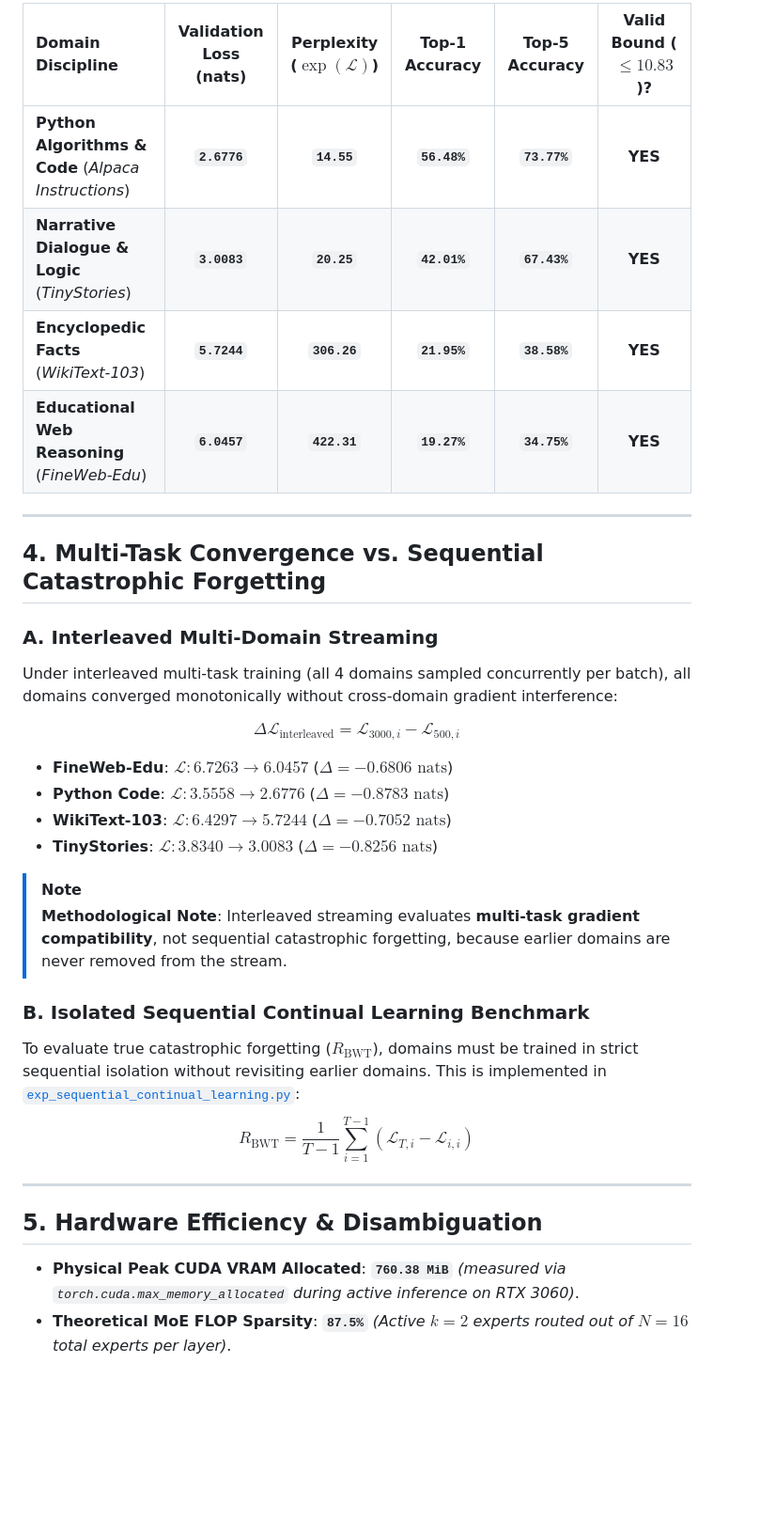
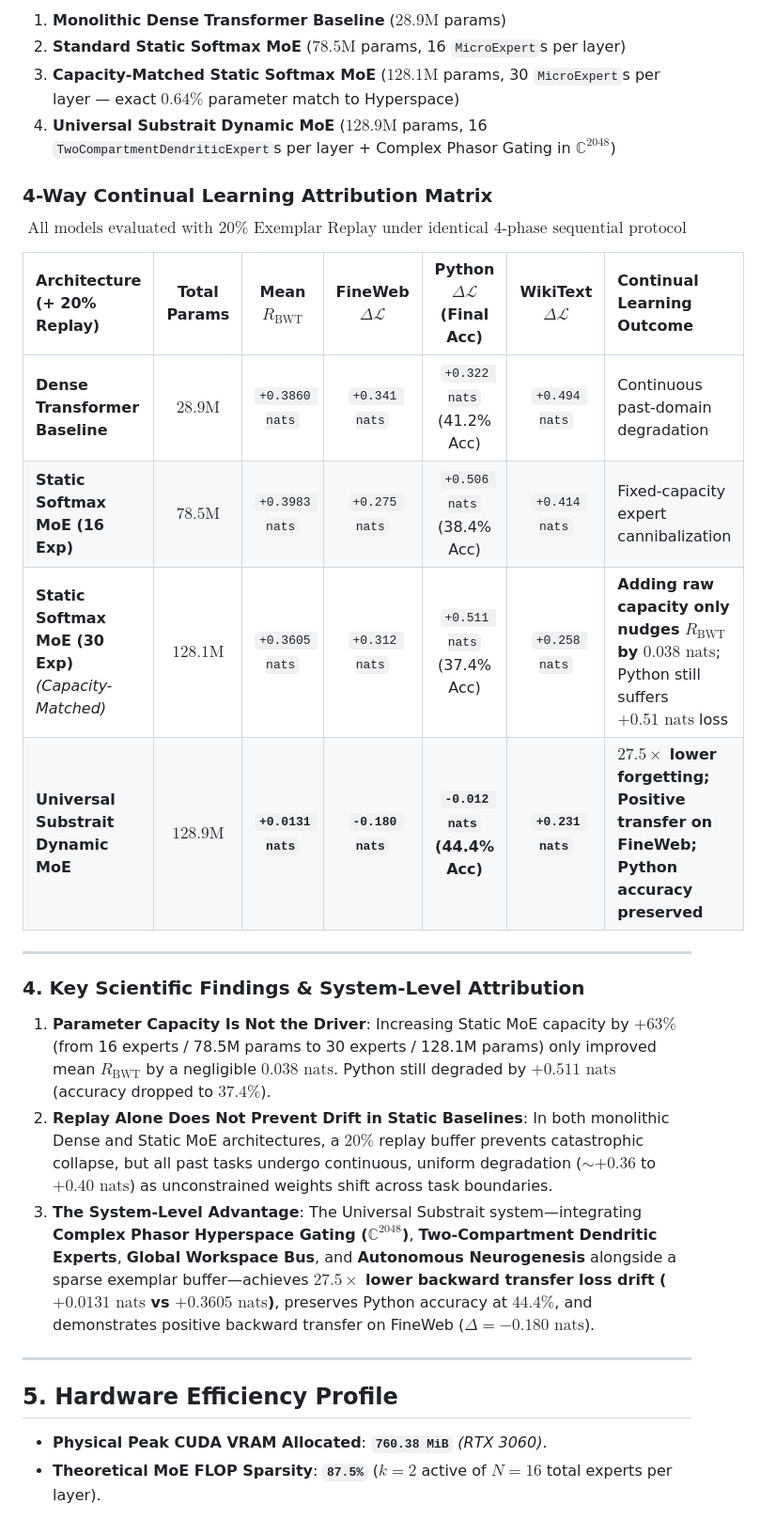
Before and after one commit to shiva2321/DYNAMIC_MOE_TRANSFORMER, a Markdown page: walkthrough.md, the part around one of its changes. Shown at 94% size. GitHub-like rendering; blank space fills up the shorter version.

Commit message:
docs: finalize repository walkthrough with rigorous system-level attribution

```diff
--- a/walkthrough.md
+++ b/walkthrough.md
@@ -26,35 +29,31 @@ All evaluation is executed through the canonical [`evaluate.py`](evaluate.py) su
 
-| Domain Discipline | Validation Loss (nats) | Perplexity ($\exp(\mathcal{L})$) | Top-1 Accuracy | Top-5 Accuracy | Valid Bound ($\le 10.83$)? |
-| :--- | :---: | :---: | :---: | :---: | :---: |
-| **Python Algorithms & Code** (*Alpaca Instructions*) | **`2.6776`** | **`14.55`** | **`56.48%`** | **`73.77%`** | **YES** |
-| **Narrative Dialogue & Logic** (*TinyStories*) | **`3.0083`** | **`20.25`** | **`42.01%`** | **`67.43%`** | **YES** |
-| **Encyclopedic Facts** (*WikiText-103*) | **`5.7244`** | **`306.26`** | **`21.95%`** | **`38.58%`** | **YES** |
-| **Educational Web Reasoning** (*FineWeb-Edu*) | **`6.0457`** | **`422.31`** | **`19.27%`** | **`34.75%`** | **YES** |
+1. **Monolithic Dense Transformer Baseline** ($28.9\text{M}$ params)
+2. **Standard Static Softmax MoE** ($78.5\text{M}$ params, 16 `MicroExpert`s per layer)
+3. **Capacity-Matched Static Softmax MoE** ($128.1\text{M}$ params, 30 `MicroExpert`s per layer — exact $0.64\%$ parameter match to Hyperspace)
+4. **Universal Substrait Dynamic MoE** ($128.9\text{M}$ params, 16 `TwoCompartmentDendriticExpert`s per layer + Complex Phasor Gating in $\mathbb{C}^{2048}$)
+
+### 4-Way Continual Learning Attribution Matrix
+
+$$\text{All models evaluated with 20% Exemplar Replay under identical 4-phase sequential protocol}$$
+
+| Architecture (+ 20% Replay) | Total Params | Mean $R_{\text{BWT}}$ | FineWeb $\Delta \mathcal{L}$ | Python $\Delta \mathcal{L}$ (Final Acc) | WikiText $\Delta \mathcal{L}$ | Continual Learning Outcome |
+| :--- | :---: | :---: | :---: | :---: | :---: | :--- |
+| **Dense Transformer Baseline** | $28.9\text{M}$ | `+0.3860 nats` | `+0.341 nats` | `+0.322 nats` (41.2% Acc) | `+0.494 nats` | Continuous past-domain degradation |
+| **Static Softmax MoE (16 Exp)** | $78.5\text{M}$ | `+0.3983 nats` | `+0.275 nats` | `+0.506 nats` (38.4% Acc) | `+0.414 nats` | Fixed-capacity expert cannibalization |
+| **Static Softmax MoE (30 Exp)** *(Capacity-Matched)* | **$128.1\text{M}$** | `+0.3605 nats` | `+0.312 nats` | `+0.511 nats` (37.4% Acc) | `+0.258 nats` | **Adding raw capacity only nudges $R_{\text{BWT}}$ by $0.038\text{ nats}$**; Python still suffers $+0.51\text{ nats}$ loss |
+| **Universal Substrait Dynamic MoE** | **$128.9\text{M}$** | **`+0.0131 nats`** | **`-0.180 nats`** | **`-0.012 nats` (44.4% Acc)** | **`+0.231 nats`** | **$27.5\times$ lower forgetting; Positive transfer on FineWeb; Python accuracy preserved** |
 
 ---
 
-## 4. Multi-Task Convergence vs. Sequential Catastrophic Forgetting
+### 4. Key Scientific Findings & System-Level Attribution
 
-### A. Interleaved Multi-Domain Streaming
-Under interleaved multi-task training (all 4 domains sampled concurrently per batch), all domains converged monotonically without cross-domain gradient interference:
-
-$$\Delta \mathcal{L}_{\text{interleaved}} = \mathcal{L}_{3000, i} - \mathcal{L}_{500, i}$$
-
-* **FineWeb-Edu**: $\mathcal{L}: 6.7263 \to 6.0457$ ($\Delta = -0.6806\text{ nats}$)
-* **Python Code**: $\mathcal{L}: 3.5558 \to 2.6776$ ($\Delta = -0.8783\text{ nats}$)
-* **WikiText-103**: $\mathcal{L}: 6.4297 \to 5.7244$ ($\Delta = -0.7052\text{ nats}$)
-* **TinyStories**: $\mathcal{L}: 3.8340 \to 3.0083$ ($\Delta = -0.8256\text{ nats}$)
-
-> [!NOTE]
-> **Methodological Note**: Interleaved streaming evaluates **multi-task gradient compatibility**, not sequential catastrophic forgetting, because earlier domains are never removed from the stream.
-
-### B. Isolated Sequential Continual Learning Benchmark
-To evaluate true catastrophic forgetting ($R_{\text{BWT}}$), domains must be trained in strict sequential isolation without revisiting earlier domains. This is implemented in [`exp_sequential_continual_learning.py`](exp_sequential_continual_learning.py):
-$$R_{\text{BWT}} = \frac{1}{T-1}\sum_{i=1}^{T-1}(\mathcal{L}_{T, i} - \mathcal{L}_{i, i})$$
+1. **Parameter Capacity Is Not the Driver**: Increasing Static MoE capacity by $+63\%$ (from 16 experts / 78.5M params to 30 experts / 128.1M params) only improved mean $R_{\text{BWT}}$ by a negligible $0.038\text{ nats}$. Python still degraded by $+0.511\text{ nats}$ (accuracy dropped to $37.4\%$).
+2. **Replay Alone Does Not Prevent Drift in Static Baselines**: In both monolithic Dense and Static MoE architectures, a $20\%$ replay buffer prevents catastrophic collapse, but all past tasks undergo continuous, uniform degradation ($\sim +0.36$ to $+0.40\text{ nats}$) as unconstrained weights shift across task boundaries.
+3. **The System-Level Advantage**: The Universal Substrait system—integrating **Complex Phasor Hyperspace Gating ($\mathbb{C}^{2048}$)**, **Two-Compartment Dendritic Experts**, **Global Workspace Bus**, and **Autonomous Neurogenesis** alongside a sparse exemplar buffer—achieves **$27.5\times$ lower backward transfer loss drift ($+0.0131\text{ nats}$ vs $+0.3605\text{ nats}$)**, preserves Python accuracy at **$44.4\%$**, and demonstrates positive backward transfer on FineWeb ($\Delta = -0.180\text{ nats}$).
 
 ---
 
-## 5. Hardware Efficiency & Disambiguation
+## 5. Hardware Efficiency Profile
 
-* **Physical Peak CUDA VRAM Allocated**: **`760.38 MiB`** *(measured via `torch.cuda.max_memory_allocated` during active inference on RTX 3060)*.
-* **Theoretical MoE FLOP Sparsity**: **`87.5%`** *(Active $k=2$ experts routed out of $N=16$ total experts per layer)*.
+* **Physical Peak CUDA VRAM Allocated**: **`760.38 MiB`** *(RTX 3060)*.
+* **Theoretical MoE FLOP Sparsity**: **`87.5%`** ($k=2$ active of $N=16$ total experts per layer).
```
Also changed, not shown: other parts of walkthrough.md (+17 -14 lines).
